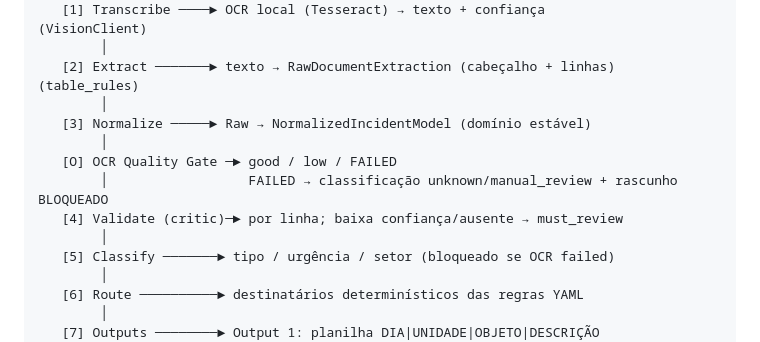
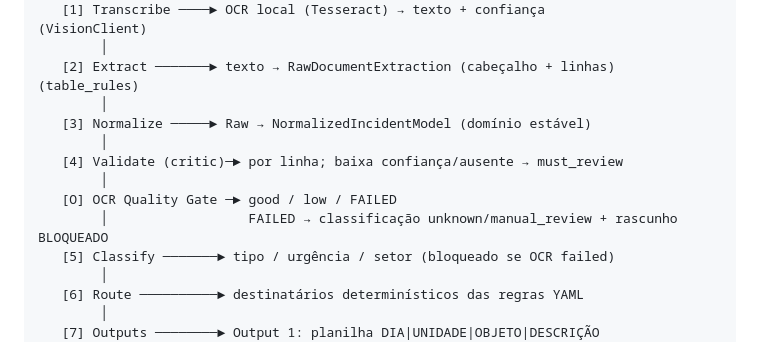
Before and after one commit to JoaoMiltzarek/security-shift-intake, a Markdown page: docs/ARCHITECTURE.md, the part around the change. Drawn GitHub-style.

Commit message:
docs(SSI-1001): corrige a ordem do pipeline na arquitetura

```diff
--- a/docs/ARCHITECTURE.md
+++ b/docs/ARCHITECTURE.md
@@ -18,10 +18,10 @@ so it is swappable and **mockable in tests** (the whole suite runs offline at $0
         │
    [3] Normalize ─────► Raw → NormalizedIncidentModel (domínio estável)
         │
+   [4] Validate (critic)─► por linha; baixa confiança/ausente → must_review
+        │
    [O] OCR Quality Gate ─► good / low / FAILED
         │                  FAILED → classificação unknown/manual_review + rascunho BLOQUEADO
-   [4] Validate (critic)─► por linha; baixa confiança/ausente → must_review
-        │
    [5] Classify ───────► tipo / urgência / setor (bloqueado se OCR failed)
         │
    [6] Route ──────────► destinatários determinísticos das regras YAML
```
